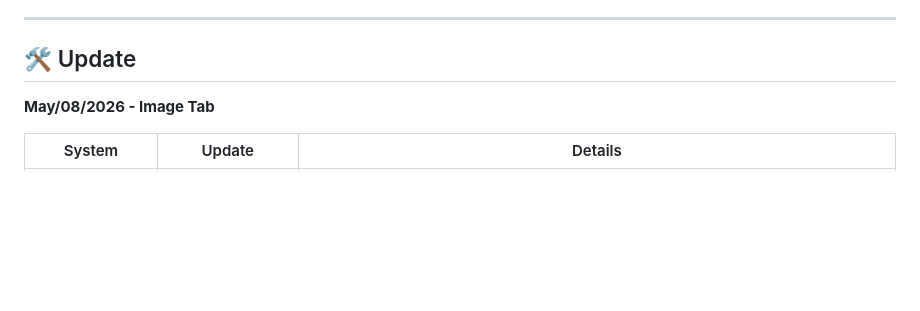
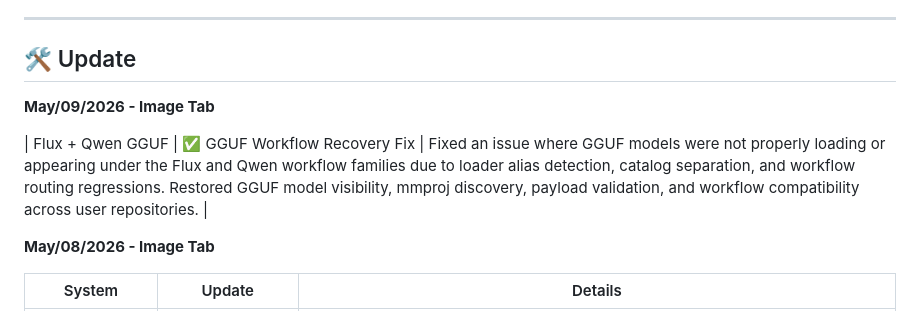
Before and after one commit to MoodPixel/Neo_Studio, a Markdown page: README.md, the part around the change. GitHub-like rendering; blank space fills up the shorter version.

```diff
--- a/README.md
+++ b/README.md
@@ -57,6 +57,10 @@ Ongoing improvements focus on:
 ---
 
 ## 🛠️ Update
+**May/09/2026 - Image Tab**
+
+| Flux + Qwen GGUF | ✅ GGUF Workflow Recovery Fix | Fixed an issue where GGUF models were not properly loading or appearing under the Flux and Qwen workflow families due to loader alias detection, catalog separation, and workflow routing regressions. Restored GGUF model visibility, mmproj discovery, payload validation, and workflow compatibility across user repositories. |
+
 **May/08/2026 - Image Tab**
 
 | System | Update | Details |
```
